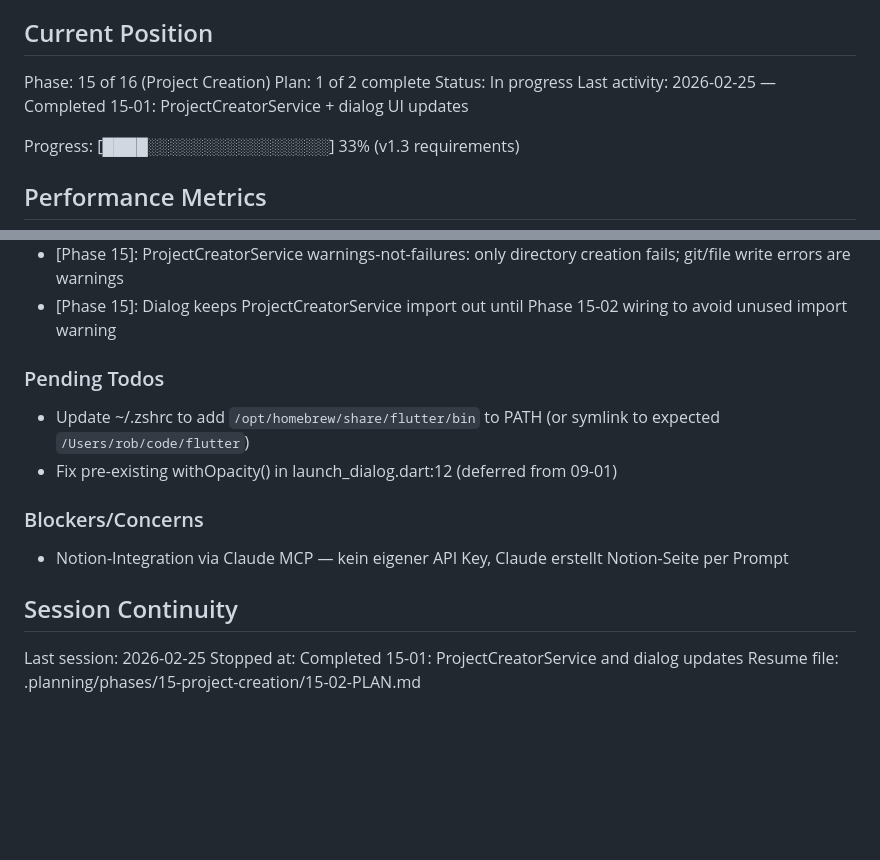
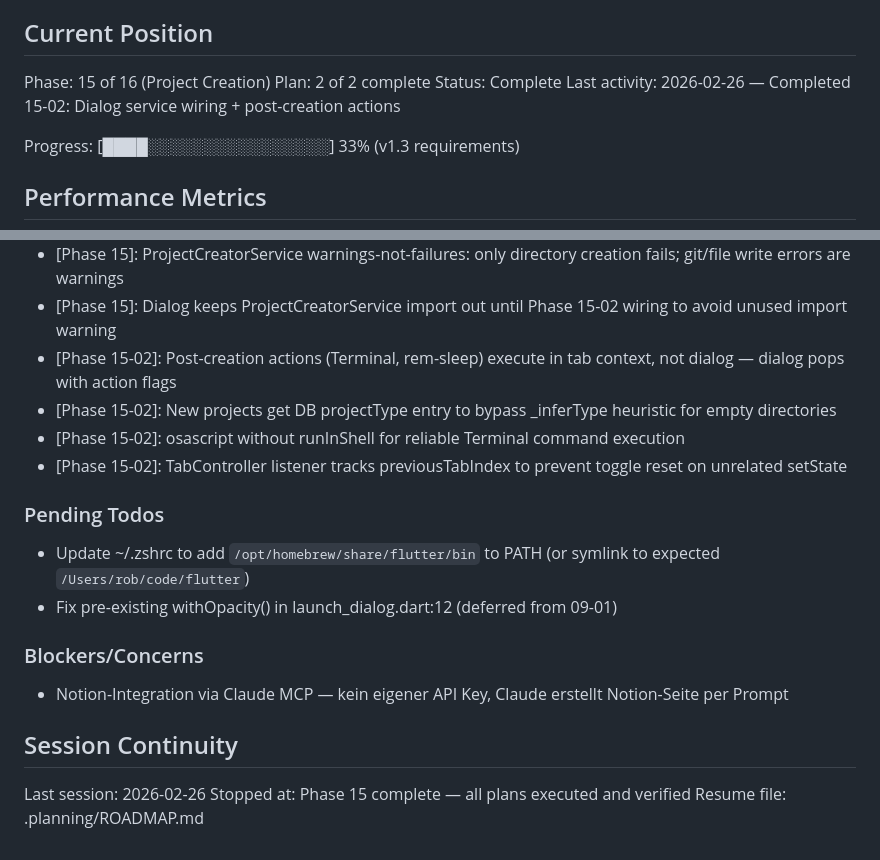
Before and after one commit to mellow-rob/pro_orc, a Markdown page: .planning/STATE.md, 2 parts joined by grey strips. Drawn GitHub-style; blank space fills up the shorter version.

Commit message:
docs(15-02): add SUMMARY.md and update STATE.md for phase 15 completion
Co-Authored-By: Claude Opus 4.6 <noreply@anthropic.com>

```diff
--- a/.planning/STATE.md
+++ b/.planning/STATE.md
@@ -10,9 +10,9 @@ See: .planning/PROJECT.md (updated 2026-02-24)
 ## Current Position
 
 Phase: 15 of 16 (Project Creation)
-Plan: 1 of 2 complete
-Status: In progress
-Last activity: 2026-02-25 — Completed 15-01: ProjectCreatorService + dialog UI updates
+Plan: 2 of 2 complete
+Status: Complete
+Last activity: 2026-02-26 — Completed 15-02: Dialog service wiring + post-creation actions
 
 Progress: [████░░░░░░░░░░░░░░░░] 33% (v1.3 requirements)
 
@@ -70,6 +70,10 @@ v1.2 decisions archived to milestones/v1.2-ROADMAP.md.
 - Toggle switch size reduced via FittedBox + fixed section height prevents dialog resize on tab switch
 - [Phase 15]: ProjectCreatorService warnings-not-failures: only directory creation fails; git/file write errors are warnings
 - [Phase 15]: Dialog keeps ProjectCreatorService import out until Phase 15-02 wiring to avoid unused import warning
+- [Phase 15-02]: Post-creation actions (Terminal, rem-sleep) execute in tab context, not dialog — dialog pops with action flags
+- [Phase 15-02]: New projects get DB projectType entry to bypass _inferType heuristic for empty directories
+- [Phase 15-02]: osascript without runInShell for reliable Terminal command execution
+- [Phase 15-02]: TabController listener tracks previousTabIndex to prevent toggle reset on unrelated setState
 
 ### Pending Todos
 
@@ -82,6 +86,6 @@ v1.2 decisions archived to milestones/v1.2-ROADMAP.md.
 
 ## Session Continuity
 
-Last session: 2026-02-25
-Stopped at: Completed 15-01: ProjectCreatorService and dialog updates
-Resume file: .planning/phases/15-project-creation/15-02-PLAN.md
+Last session: 2026-02-26
+Stopped at: Phase 15 complete — all plans executed and verified
+Resume file: .planning/ROADMAP.md
```
Also changed, not shown: 1 other file.
